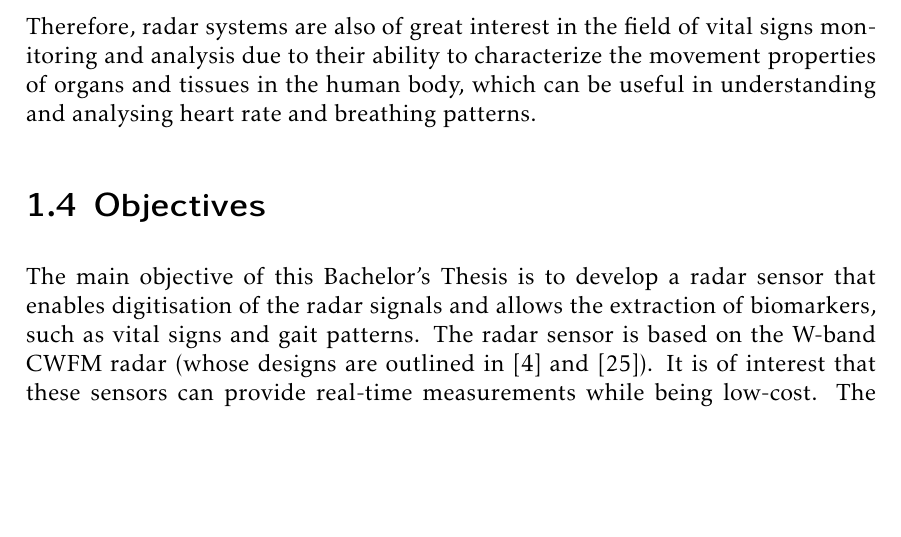
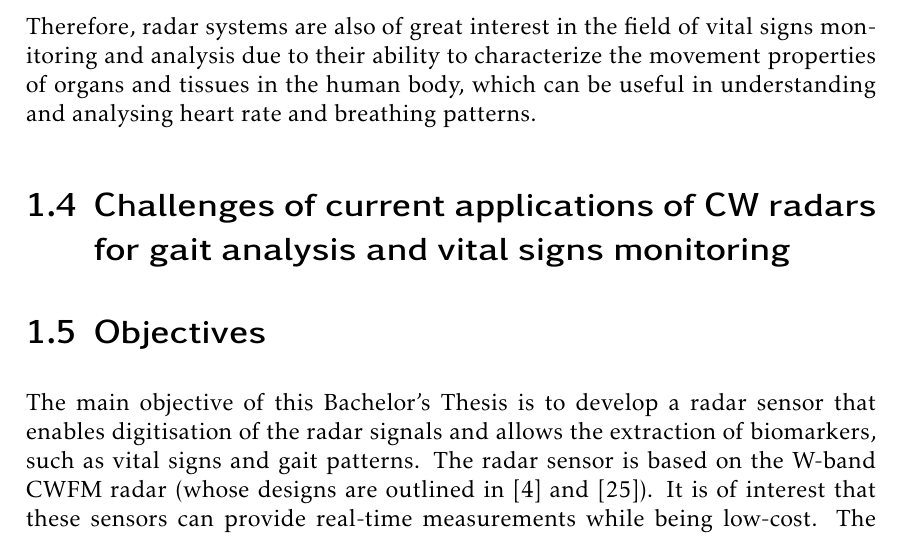
Before and after one commit to mooncos/tfg, a LaTeX thesis (main.tex, which reads chapters/intro.tex): part of page 15 of 69, cut so that both start at the same text, the shorter picture padded with empty space. Compiled offline with pdfLaTeX.

Commit message:
autosave 04/01/2023-12:36:17

```diff
--- a/chapters/intro.tex
+++ b/chapters/intro.tex
@@ -83,6 +83,8 @@
 
 	Therefore, radar systems are also of great interest in the field of vital signs monitoring and analysis due to their ability to characterize the movement properties of organs and tissues in the human body, which can be useful in understanding and analysing heart rate and breathing patterns.
 
+\section{Challenges of current applications of CW radars for gait analysis and vital signs monitoring}
+
 \section{Objectives}
 
 	The main objective of this Bachelor's Thesis is to develop a radar sensor that enables digitisation of the radar signals and allows the extraction of biomarkers, such as vital signs and gait patterns. The radar sensor is based on the W-band CWFM radar (whose designs are  outlined in \cite{Sardinero2022} and \cite{Montesano2019}). It is of interest that these sensors can provide real-time measurements while being low-cost. The secondary objectives for this project as well as the means to fulfil them are as follows:
```
